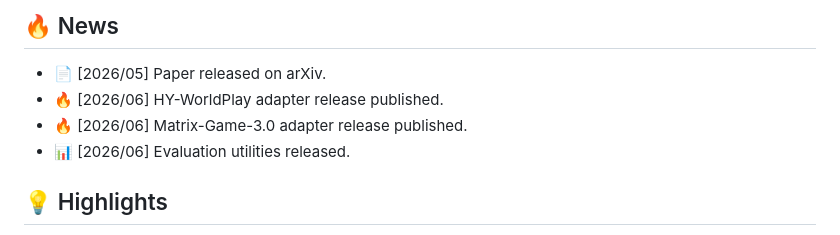
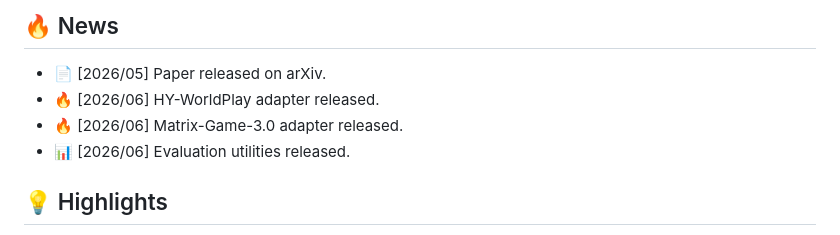
Before and after one commit to 2843721358l-del/Light-Interaction-Project, a Markdown page: README.md, the part around the change. GitHub-like rendering.

Commit message:
Refine news wording in README

```diff
--- a/README.md
+++ b/README.md
@@ -37,8 +37,8 @@ For license compatibility and faithful upstream reproduction, the adapters are i
 ## 🔥 News
 
 - 📄 [2026/05] Paper released on arXiv.
-- 🔥 [2026/06] HY-WorldPlay adapter release published.
-- 🔥 [2026/06] Matrix-Game-3.0 adapter release published.
+- 🔥 [2026/06] HY-WorldPlay adapter released.
+- 🔥 [2026/06] Matrix-Game-3.0 adapter released.
 - 📊 [2026/06] Evaluation utilities released.
 
 ## 💡 Highlights
```
